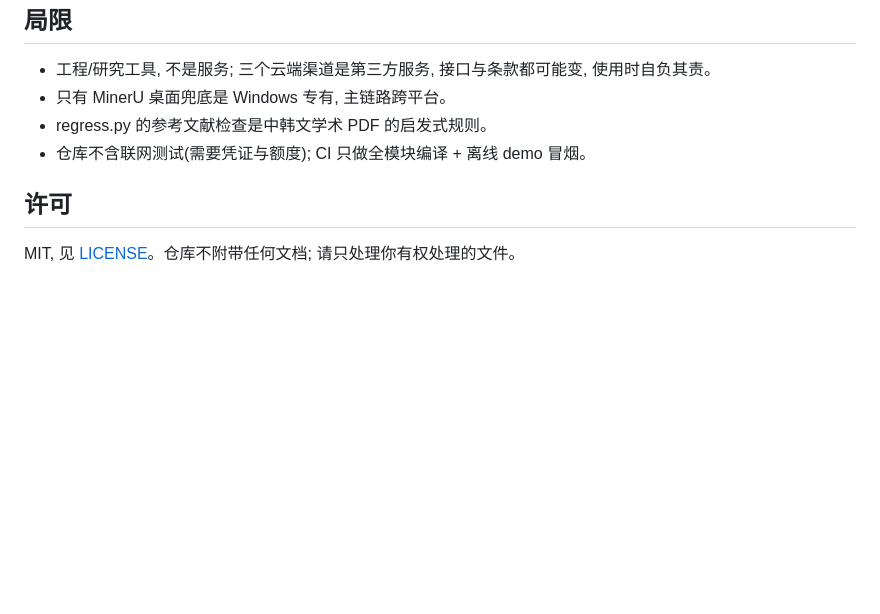
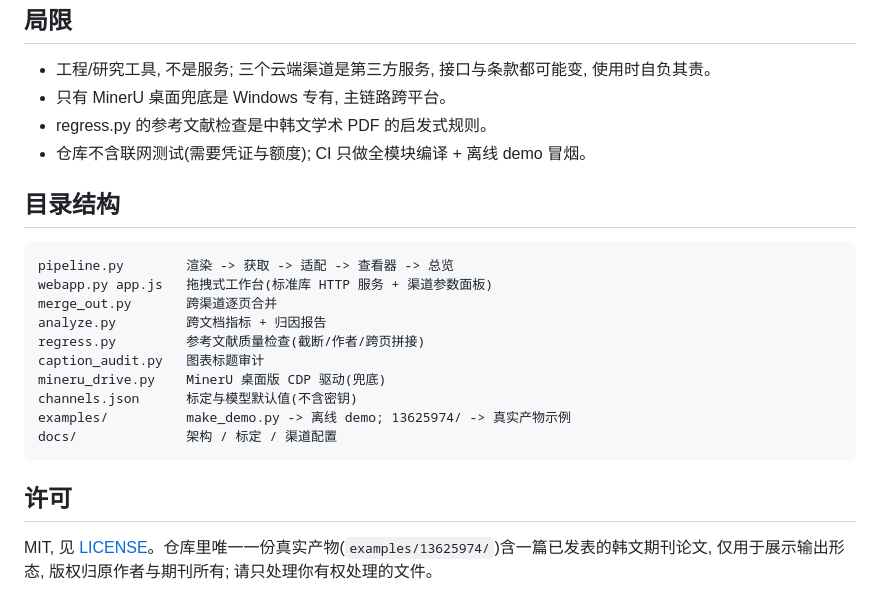
Before and after one commit to KieranFinn/multidoc-ocr-compare, a Markdown page: README.zh-CN.md, the part around one of its changes. GitHub-like rendering; blank space fills up the shorter version.

````diff
--- a/README.zh-CN.md
+++ b/README.zh-CN.md
@@ -69,6 +111,22 @@ python webapp.py                                      # 或: 拖拽式工作台
 - regress.py 的参考文献检查是中韩文学术 PDF 的启发式规则。
 - 仓库不含联网测试(需要凭证与额度); CI 只做全模块编译 + 离线 demo 冒烟。
 
+## 目录结构
+
+```
+pipeline.py        渲染 -> 获取 -> 适配 -> 查看器 -> 总览
+webapp.py app.js   拖拽式工作台(标准库 HTTP 服务 + 渠道参数面板)
+merge_out.py       跨渠道逐页合并
+analyze.py         跨文档指标 + 归因报告
+regress.py         参考文献质量检查(截断/作者/跨页拼接)
+caption_audit.py   图表标题审计
+mineru_drive.py    MinerU 桌面版 CDP 驱动(兜底)
+channels.json      标定与模型默认值(不含密钥)
+examples/          make_demo.py -> 离线 demo; 13625974/ -> 真实产物示例
+docs/              架构 / 标定 / 渠道配置
+```
+
 ## 许可
 
-MIT, 见 [LICENSE](LICENSE)。仓库不附带任何文档; 请只处理你有权处理的文件。
+MIT, 见 [LICENSE](LICENSE)。仓库里唯一一份真实产物(`examples/13625974/`)含一篇已发表的韩文期刊论文,
+仅用于展示输出形态, 版权归原作者与期刊所有; 请只处理你有权处理的文件。
````
Also changed, not shown: other parts of README.zh-CN.md (+43 -1 lines).
